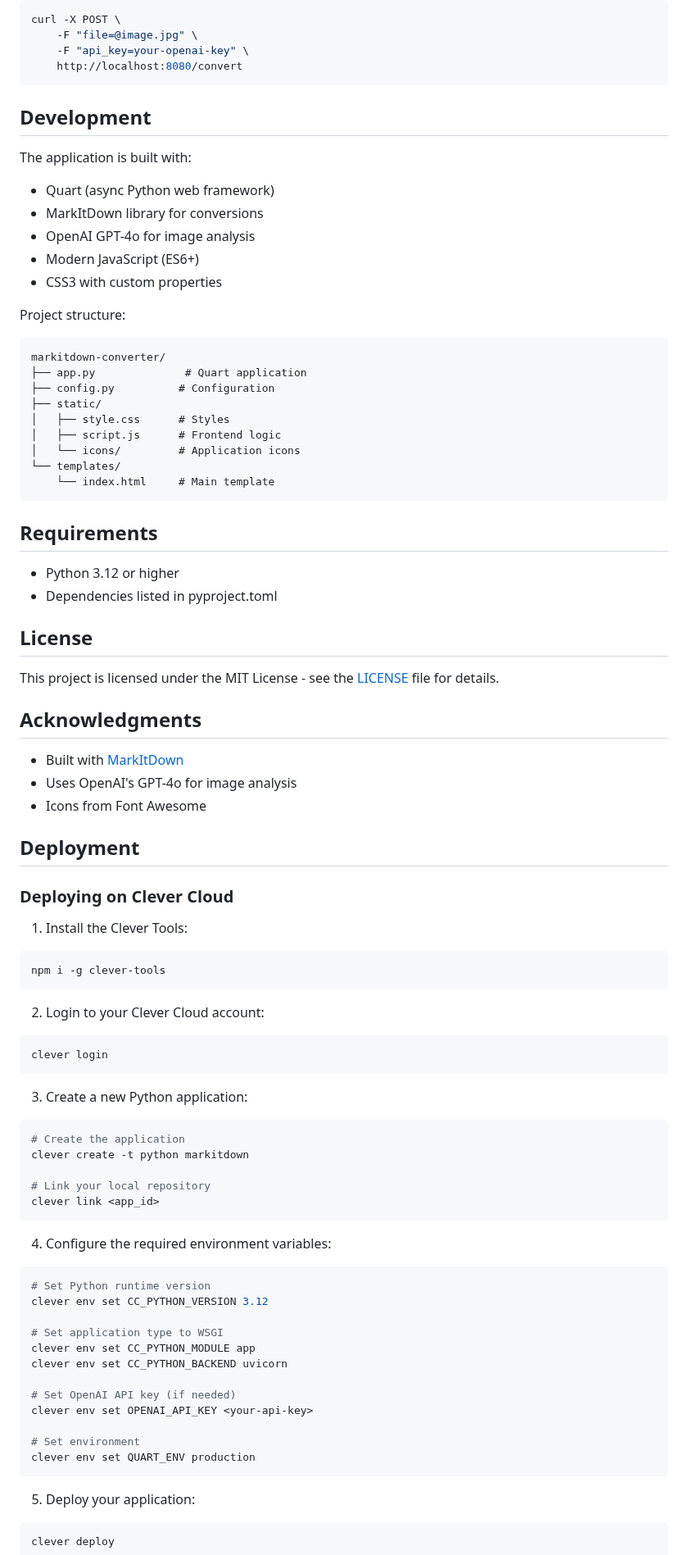
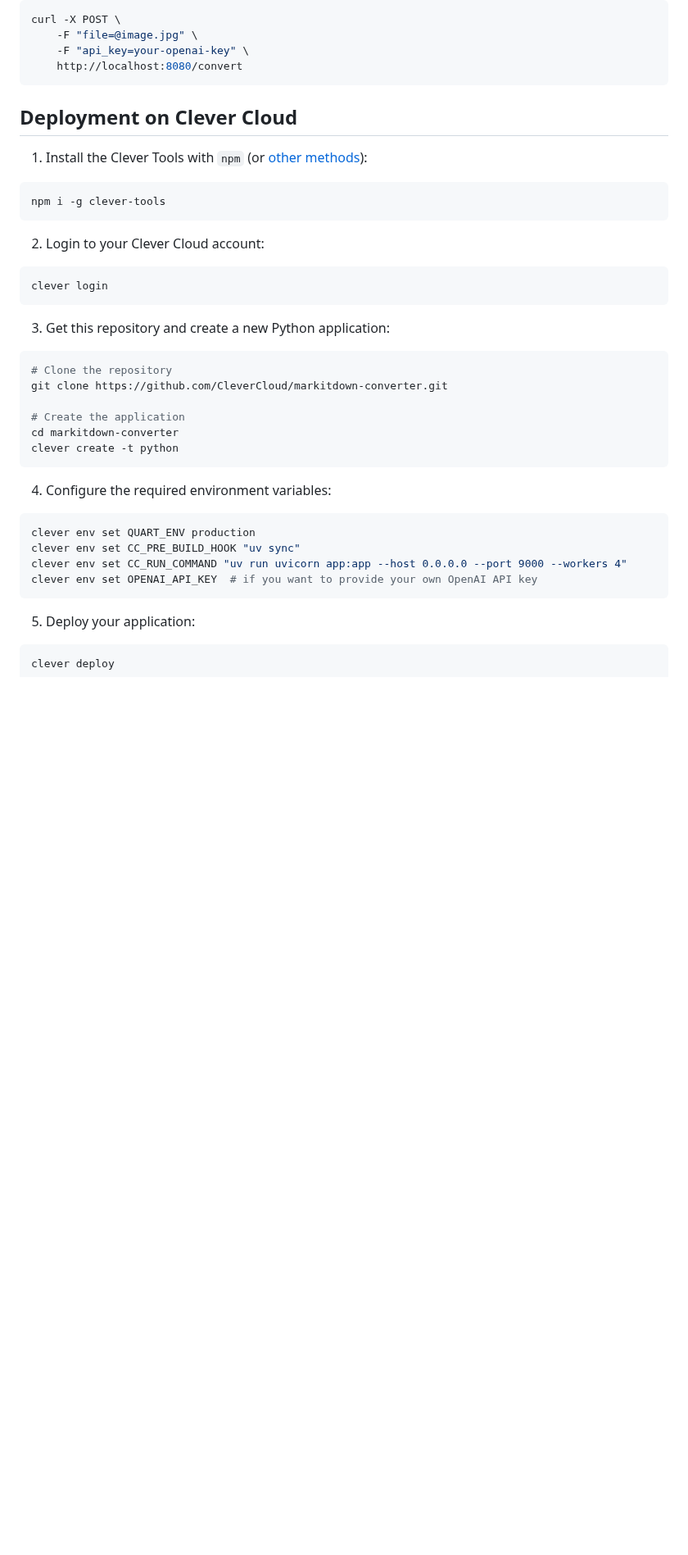
Before and after one commit to frankwiersma/markitdown-converter, a Markdown page: README.md, the part around one of its changes. Shown at 82% size. Drawn GitHub-style; blank space fills up the shorter version.

Commit message:
docs: adapts README.md to real world

````diff
--- a/README.md
+++ b/README.md
@@ -92,49 +93,9 @@ curl -X POST \
     -F "api_key=your-openai-key" \
     http://localhost:8080/convert
 ```
+## Deployment on Clever Cloud
 
-## Development
-
-The application is built with:
-- Quart (async Python web framework)
-- MarkItDown library for conversions
-- OpenAI GPT-4o for image analysis
-- Modern JavaScript (ES6+)
-- CSS3 with custom properties
-
-Project structure:
-```
-markitdown-converter/
-├── app.py              # Quart application
-├── config.py          # Configuration
-├── static/
-│   ├── style.css      # Styles
-│   ├── script.js      # Frontend logic
-│   └── icons/         # Application icons
-└── templates/
-    └── index.html     # Main template
-```
-
-## Requirements
-
-- Python 3.12 or higher
-- Dependencies listed in pyproject.toml
-
-## License
-
-This project is licensed under the MIT License - see the [LICENSE](LICENSE) file for details.
-
-## Acknowledgments
-
-- Built with [MarkItDown](https://github.com/path/to/markitdown)
-- Uses OpenAI's GPT-4o for image analysis
-- Icons from Font Awesome
-
-## Deployment
-
-### Deploying on Clever Cloud
-
-1. Install the Clever Tools:
+1. Install the Clever Tools with `npm` (or [other methods](https://github.com/CleverCloud/clever-tools?tab=readme-ov-file#installation)):
 ```bash
 npm i -g clever-tools
 ```
@@ -144,29 +105,22 @@ npm i -g clever-tools
 clever login
 ```
 
-3. Create a new Python application:
+3. Get this repository and create a new Python application:
 ```bash
+# Clone the repository
+git clone https://github.com/CleverCloud/markitdown-converter.git
+
 # Create the application
-clever create -t python markitdown
-
-# Link your local repository
-clever link <app_id>
+cd markitdown-converter
+clever create -t python
 ```
 
 4. Configure the required environment variables:
 ```bash
-# Set Python runtime version
-clever env set CC_PYTHON_VERSION 3.12
-
-# Set application type to WSGI
-clever env set CC_PYTHON_MODULE app
-clever env set CC_PYTHON_BACKEND uvicorn
-
-# Set OpenAI API key (if needed)
-clever env set OPENAI_API_KEY <your-api-key>
-
-# Set environment
 clever env set QUART_ENV production
+clever env set CC_PRE_BUILD_HOOK "uv sync"
+clever env set CC_RUN_COMMAND "uv run uvicorn app:app --host 0.0.0.0 --port 9000 --workers 4"
+clever env set OPENAI_API_KEY  # if you want to provide your own OpenAI API key
 ```
 
 5. Deploy your application:
````
Also changed, not shown: other parts of README.md (+23 -18 lines).
